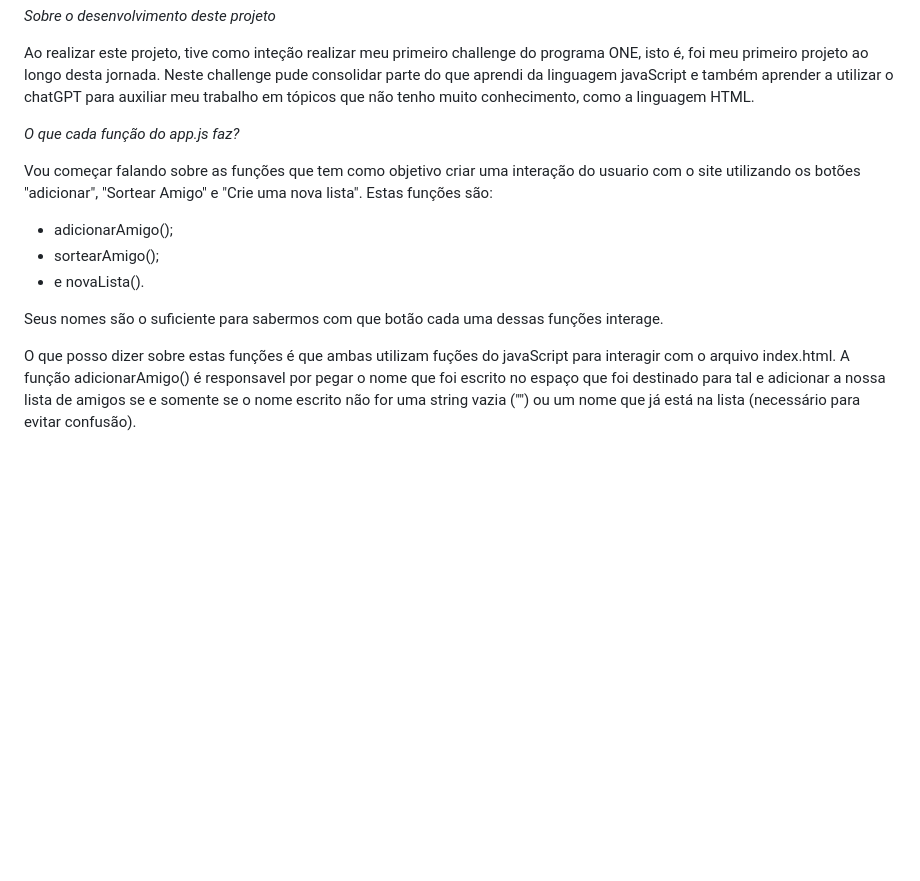
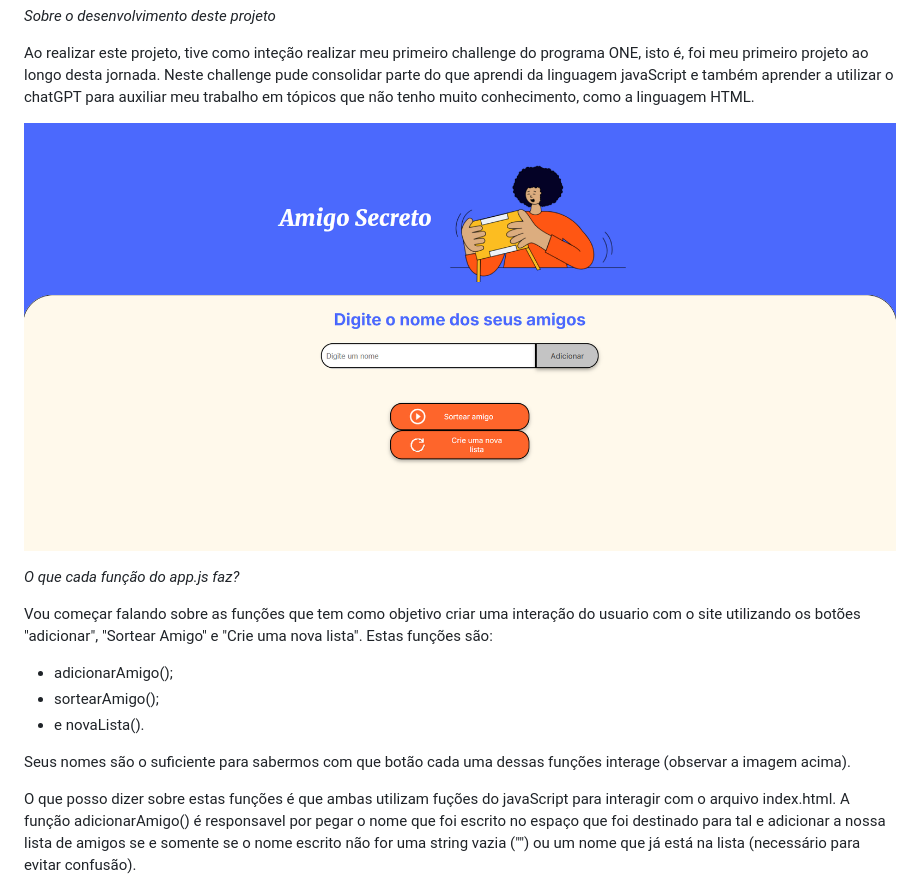
Before and after one commit to Thiago-51/Desafio_amigo_secreto, a Markdown page: README.md, the part around the change. Drawn GitHub-style; pictures changed too: image.png (added); blank space fills up the shorter version.

```diff
--- a/README.md
+++ b/README.md
@@ -3,6 +3,9 @@
 
 Ao realizar este projeto, tive como inteção realizar meu primeiro challenge do programa ONE, isto é, foi meu primeiro projeto ao longo desta jornada.
 Neste challenge pude consolidar parte do que aprendi da linguagem javaScript e também aprender a utilizar o chatGPT para auxiliar meu trabalho em tópicos que não tenho muito conhecimento, como a linguagem HTML.
+
+
+![Tela final do Challenge](image.png)
 
 
 *O que cada função do app.js faz?*
@@ -16,7 +19,7 @@ Vou começar falando sobre as funções que tem como objetivo criar uma interaç
 *   e novaLista().
 
 
-Seus nomes são o suficiente para sabermos com que botão cada uma dessas funções interage.
+Seus nomes são o suficiente para sabermos com que botão cada uma dessas funções interage (observar a imagem acima).
 
 
 O que posso dizer sobre estas funções é que ambas utilizam fuções do javaScript para interagir com o arquivo index.html. A função adicionarAmigo() é responsavel por pegar o nome que foi escrito no espaço que foi destinado para tal e adicionar a nossa lista de amigos se e somente se o nome escrito não for uma string vazia ("") ou um nome que já está na lista (necessário para evitar confusão).
```
